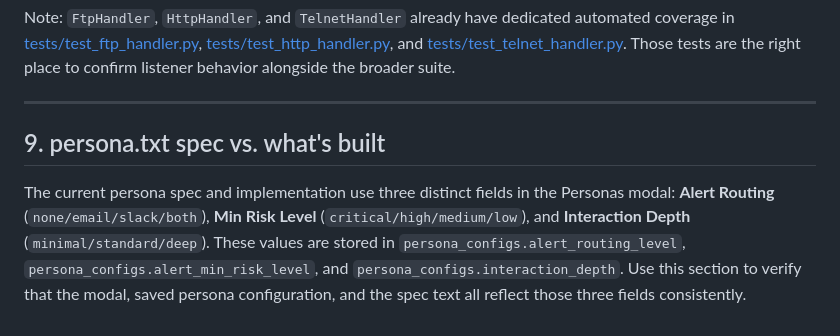
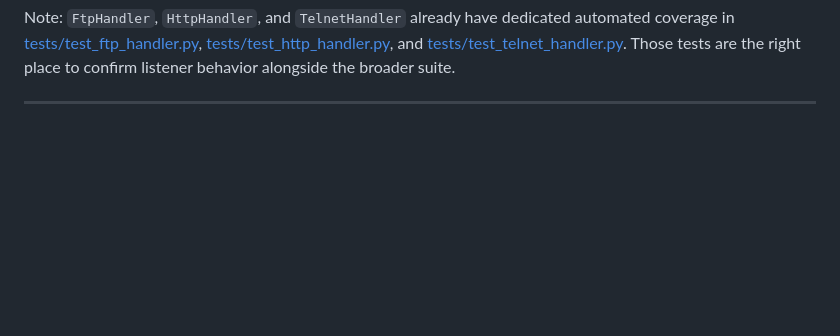
Before and after one commit to Qyleron/EchidraOSS, a Markdown page: docs/TESTING_GUIDE.md, the part around the change. GitHub-like rendering; blank space fills up the shorter version.

```diff
--- a/docs/TESTING_GUIDE.md
+++ b/docs/TESTING_GUIDE.md
@@ -488,14 +488,3 @@ automated coverage in [tests/test_ftp_handler.py](tests/test_ftp_handler.py),
 the right place to confirm listener behavior alongside the broader suite.
 
 ---
-
-## 9. persona.txt spec vs. what's built
-
-The current persona spec and implementation use three distinct fields in the
-Personas modal: **Alert Routing** (`none/email/slack/both`), **Min Risk
-Level** (`critical/high/medium/low`), and **Interaction Depth**
-(`minimal/standard/deep`). These values are stored in
-`persona_configs.alert_routing_level`, `persona_configs.alert_min_risk_level`,
-and `persona_configs.interaction_depth`. Use this section to verify that the
-modal, saved persona configuration, and the spec text all reflect those three
-fields consistently.
```
Also changed, not shown: README.md (+4 -2 lines), docs/CONCEPTS.md (added, +137 -0 lines).
